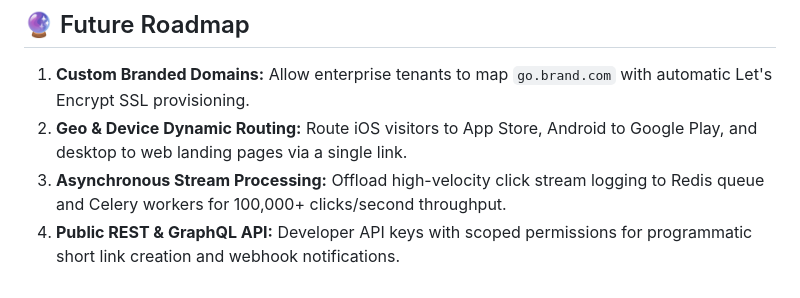
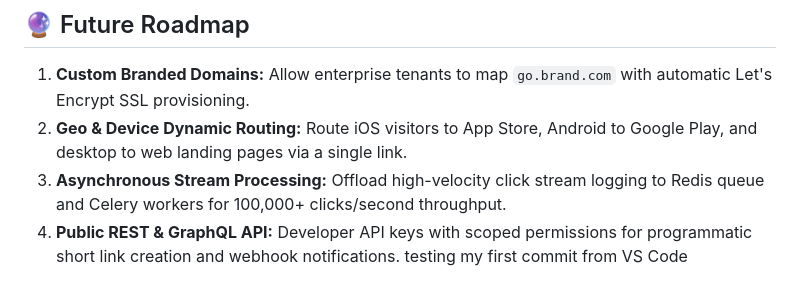
Before and after one commit to Mayank121805/LinkPulse, a Markdown page: README.md, the part around the change. GitHub-like rendering.

Commit message:
Initial commit

```diff
--- a/README.md
+++ b/README.md
@@ -234,3 +234,4 @@ python -m pytest -v
 2. **Geo & Device Dynamic Routing:** Route iOS visitors to App Store, Android to Google Play, and desktop to web landing pages via a single link.
 3. **Asynchronous Stream Processing:** Offload high-velocity click stream logging to Redis queue and Celery workers for 100,000+ clicks/second throughput.
 4. **Public REST & GraphQL API:** Developer API keys with scoped permissions for programmatic short link creation and webhook notifications.
+testing my first commit from VS Code
```
